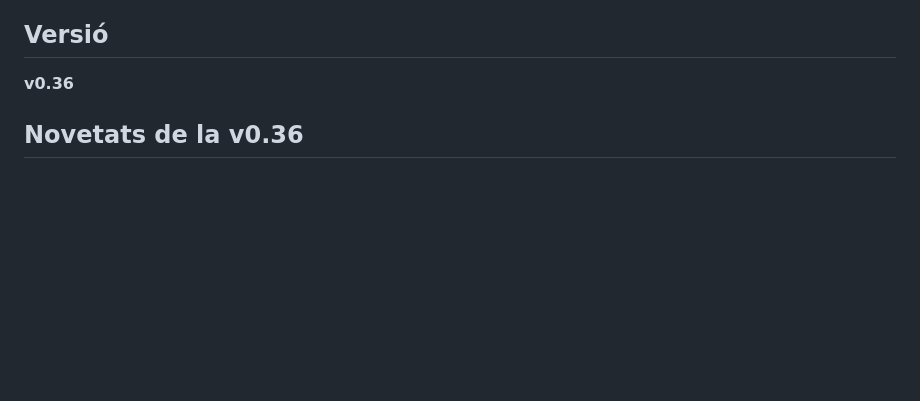
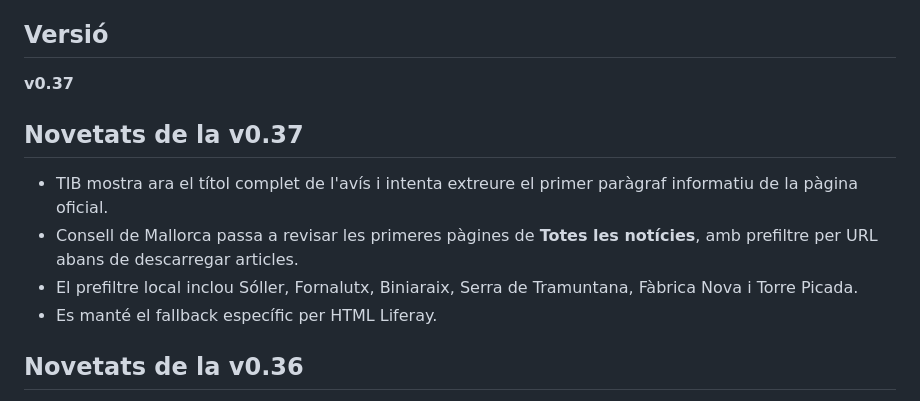
Before and after one commit to Juanjo-Cp18/soller-ara, a Markdown page: README.md, the part around the change. Drawn GitHub-style; blank space fills up the shorter version.

Commit message:
docs: documentar v0.37

```diff
--- a/README.md
+++ b/README.md
@@ -4,7 +4,14 @@ Projecte públic i sense ànim de lucre per reunir informació local de Sóller
 
 ## Versió
 
-**v0.36**
+**v0.37**
+
+## Novetats de la v0.37
+
+- TIB mostra ara el títol complet de l'avís i intenta extreure el primer paràgraf informatiu de la pàgina oficial.
+- Consell de Mallorca passa a revisar les primeres pàgines de **Totes les notícies**, amb prefiltre per URL abans de descarregar articles.
+- El prefiltre local inclou Sóller, Fornalutx, Biniaraix, Serra de Tramuntana, Fàbrica Nova i Torre Picada.
+- Es manté el fallback específic per HTML Liferay.
 
 ## Novetats de la v0.36
 
```
